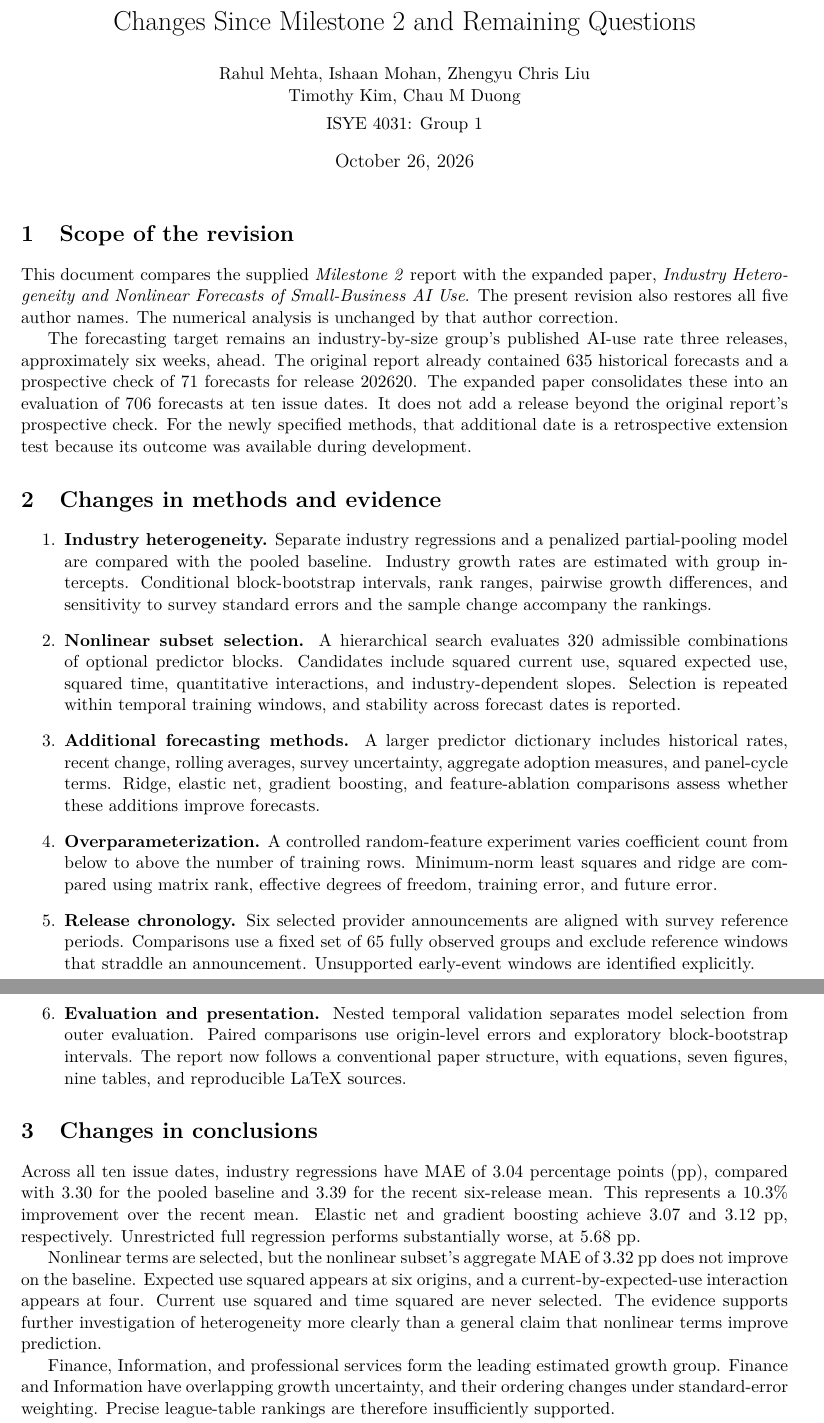
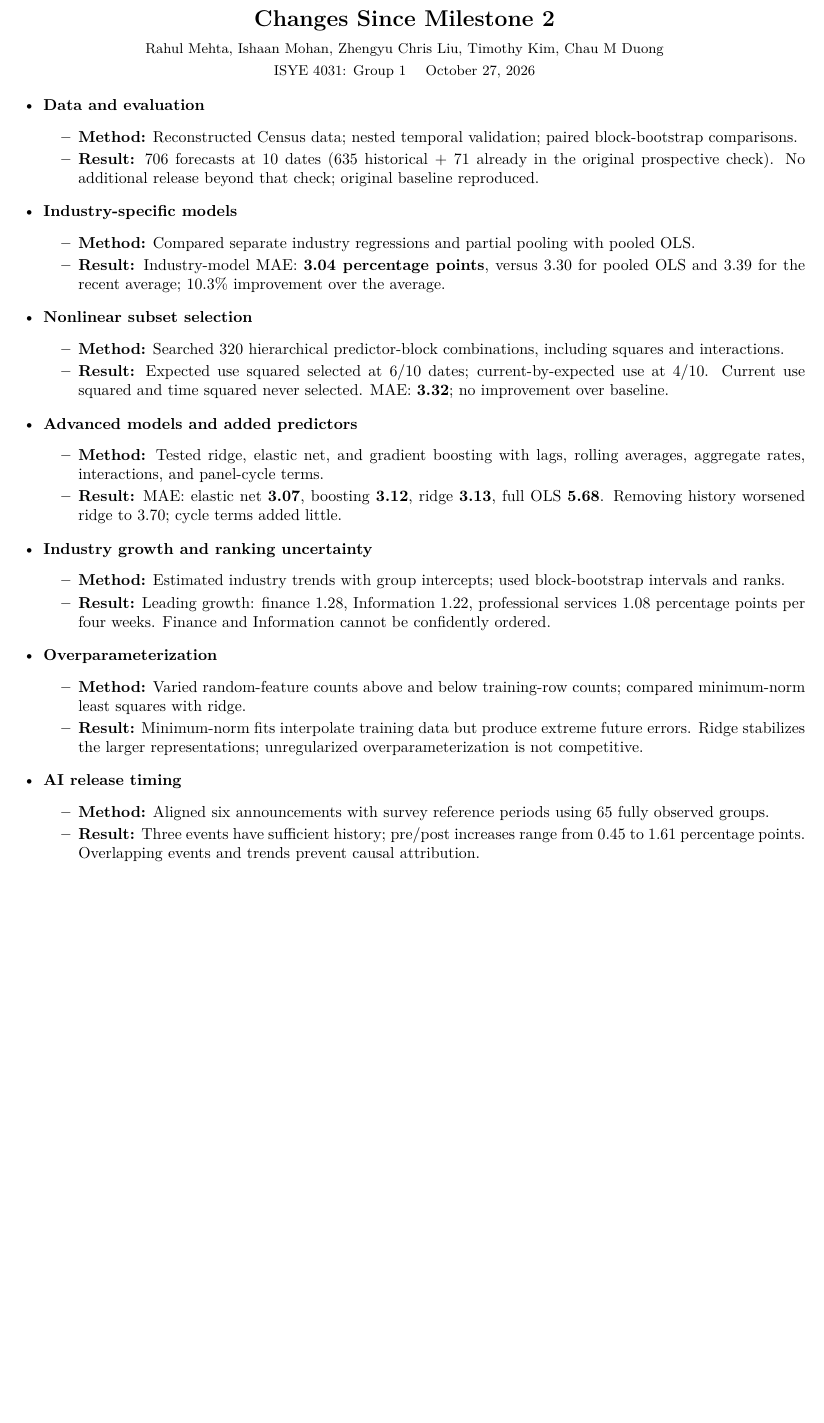
Before and after one commit to chris-zy-liu/regression-project, a LaTeX document (revision_summary/main.tex): two parts of pages 1 and 2 of 3 before the commit and part of the page after it, the two joined at a grey line, cut so that both start at the same text, the shorter picture padded with empty space. Compiled offline with pdfLaTeX.

Commit message:
Condense change summary to one-page methods and results bullets

```diff
--- a/revision_summary/main.tex
+++ b/revision_summary/main.tex
@@ -3,34 +3,6 @@
 \usepackage[T1]{fontenc}
 \usepackage{lmodern}
-\usepackage{booktabs,array,hyperref}
-\hypersetup{colorlinks=true,urlcolor=blue,linkcolor=blue}
 \setlength{\emergencystretch}{2em}
-\title{Changes Since Milestone 2 and Remaining Questions}
-\author{\normalsize Rahul Mehta, Ishaan Mohan, Zhengyu Chris Liu\\
-\normalsize Timothy Kim, Chau M Duong\\[0.3em]
-\normalsize ISYE 4031: Group 1}
-\date{October 26, 2026}
+\setlength{\parindent}{0pt}
+\pagestyle{empty}
 \begin{document}
-\maketitle
-
-\section{Scope of the revision}
-This document compares the supplied \emph{Milestone 2} report with the expanded paper, \emph{Industry Heterogeneity and Nonlinear Forecasts of Small-Business AI Use}. The present revision also restores all five author names. The numerical analysis is unchanged by that author correction.
-
-The forecasting target remains an industry-by-size group's published AI-use rate three releases, approximately six weeks, ahead. The original report already contained 635 historical forecasts and a prospective check of 71 forecasts for release 202620. The expanded paper consolidates these into an evaluation of 706 forecasts at ten issue dates. It does not add a release beyond the original report's prospective check. For the newly specified methods, that additional date is a retrospective extension test because its outcome was available during development.
-
-\section{Changes in methods and evidence}
-\begin{enumerate}
-\item \textbf{Industry heterogeneity.} Separate industry regressions and a penalized partial-pooling model are compared with the pooled baseline. Industry growth rates are estimated with group intercepts. Conditional block-bootstrap intervals, rank ranges, pairwise growth differences, and sensitivity to survey standard errors and the sample change accompany the rankings.
-\item \textbf{Nonlinear subset selection.} A hierarchical search evaluates 320 admissible combinations of optional predictor blocks. Candidates include squared current use, squared expected use, squared time, quantitative interactions, and industry-dependent slopes. Selection is repeated within temporal training windows, and stability across forecast dates is reported.
-\item \textbf{Additional forecasting methods.} A larger predictor dictionary includes historical rates, recent change, rolling averages, survey uncertainty, aggregate adoption measures, and panel-cycle terms. Ridge, elastic net, gradient boosting, and feature-ablation comparisons assess whether these additions improve forecasts.
-\item \textbf{Overparameterization.} A controlled random-feature experiment varies coefficient count from below to above the number of training rows. Minimum-norm least squares and ridge are compared using matrix rank, effective degrees of freedom, training error, and future error.
-\item \textbf{Release chronology.} Six selected provider announcements are aligned with survey reference periods. Comparisons use a fixed set of 65 fully observed groups and exclude reference windows that straddle an announcement. Unsupported early-event windows are identified explicitly.
-\item \textbf{Evaluation and presentation.} Nested temporal validation separates model selection from outer evaluation. Paired comparisons use origin-level errors and exploratory block-bootstrap intervals. The report now follows a conventional paper structure, with equations, seven figures, nine tables, and reproducible LaTeX sources.
-\end{enumerate}
-
-\section{Changes in conclusions}
-Across all ten issue dates, industry regressions have MAE of 3.04 percentage points (pp), compared with 3.30 for the pooled baseline and 3.39 for the recent six-release mean. This represents a 10.3\% improvement over the recent mean. Elastic net and gradient boosting achieve 3.07 and 3.12 pp, respectively. Unrestricted full regression performs substantially worse, at 5.68 pp.
-
-Nonlinear terms are selected, but the nonlinear subset's aggregate MAE of 3.32 pp does not improve on the baseline. Expected use squared appears at six origins, and a current-by-expected-use interaction appears at four. Current use squared and time squared are never selected. The evidence supports further investigation of heterogeneity more clearly than a general claim that nonlinear terms improve prediction.
-
-Finance, Information, and professional services form the leading estimated growth group. Finance and Information have overlapping growth uncertainty, and their ordering changes under standard-error weighting. Precise league-table rankings are therefore insufficiently supported.
@@ -49 +9,5 @@ The short series, recurring groups, shared shocks, and small number of evaluatio
-\newpage
+\begin{center}
+{\Large\bfseries Changes Since Milestone 2}\\[5pt]
+{\small Rahul Mehta, Ishaan Mohan, Zhengyu Chris Liu, Timothy Kim, Chau M Duong}\\[2pt]
+{\small ISYE 4031: Group 1 \quad October 27, 2026}
+\end{center}
@@ -58,3 +14,38 @@ The short series, recurring groups, shared shocks, and small number of evaluatio
 \begin{itemize}
-\item \emph{Milestone2\_Report\_Group1.pdf}: supplied Milestone 2 report.
-\item \emph{Group1\_AI\_Use\_Report.pdf}: expanded paper; code and saved results are in the project repository.
+\setlength{\itemsep}{5pt}
+\setlength{\parsep}{0pt}
+\item \textbf{Data and evaluation}
+  \begin{itemize}\setlength{\itemsep}{0pt}
+  \item \textbf{Method:} Reconstructed Census data; nested temporal validation; paired block-bootstrap comparisons.
+  \item \textbf{Result:} 706 forecasts at 10 dates (635 historical + 71 already in the original prospective check). No additional release beyond that check; original baseline reproduced.
+  \end{itemize}
+\item \textbf{Industry-specific models}
+  \begin{itemize}\setlength{\itemsep}{0pt}
+  \item \textbf{Method:} Compared separate industry regressions and partial pooling with pooled OLS.
+  \item \textbf{Result:} Industry-model MAE: \textbf{3.04 percentage points}, versus 3.30 for pooled OLS and 3.39 for the recent average; 10.3\% improvement over the average.
+  \end{itemize}
+\item \textbf{Nonlinear subset selection}
+  \begin{itemize}\setlength{\itemsep}{0pt}
+  \item \textbf{Method:} Searched 320 hierarchical predictor-block combinations, including squares and interactions.
+  \item \textbf{Result:} Expected use squared selected at 6/10 dates; current-by-expected use at 4/10. Current use squared and time squared never selected. MAE: \textbf{3.32}; no improvement over baseline.
+  \end{itemize}
+\item \textbf{Advanced models and added predictors}
+  \begin{itemize}\setlength{\itemsep}{0pt}
+  \item \textbf{Method:} Tested ridge, elastic net, and gradient boosting with lags, rolling averages, aggregate rates, interactions, and panel-cycle terms.
+  \item \textbf{Result:} MAE: elastic net \textbf{3.07}, boosting \textbf{3.12}, ridge \textbf{3.13}, full OLS \textbf{5.68}. Removing history worsened ridge to 3.70; cycle terms added little.
+  \end{itemize}
+\item \textbf{Industry growth and ranking uncertainty}
+  \begin{itemize}\setlength{\itemsep}{0pt}
+  \item \textbf{Method:} Estimated industry trends with group intercepts; used block-bootstrap intervals and ranks.
+  \item \textbf{Result:} Leading growth: finance 1.28, Information 1.22, professional services 1.08 percentage points per four weeks. Finance and Information cannot be confidently ordered.
+  \end{itemize}
+\item \textbf{Overparameterization}
+  \begin{itemize}\setlength{\itemsep}{0pt}
+  \item \textbf{Method:} Varied random-feature counts above and below training-row counts; compared minimum-norm least squares with ridge.
+  \item \textbf{Result:} Minimum-norm fits interpolate training data but produce extreme future errors. Ridge stabilizes the larger representations; unregularized overparameterization is not competitive.
+  \end{itemize}
+\item \textbf{AI release timing}
+  \begin{itemize}\setlength{\itemsep}{0pt}
+  \item \textbf{Method:} Aligned six announcements with survey reference periods using 65 fully observed groups.
+  \item \textbf{Result:} Three events have sufficient history; pre/post increases range from 0.45 to 1.61 percentage points. Overlapping events and trends prevent causal attribution.
+  \end{itemize}
```
Also changed, not shown: output/pdf/Group1_Changes_and_Questions.pdf, revision_summary/main.tex (31 more changed lines).
